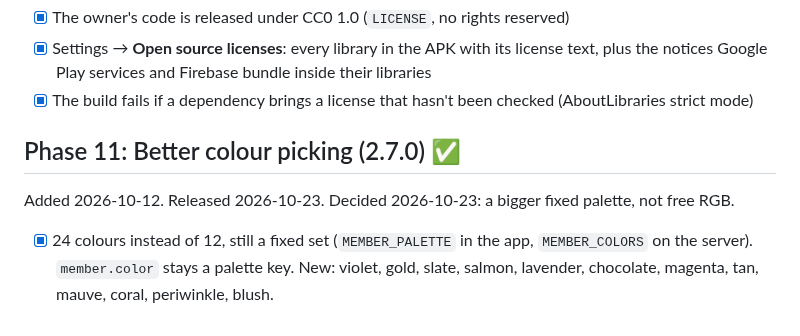
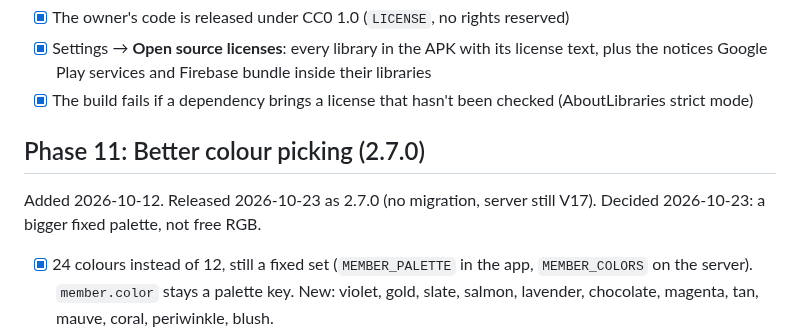
Before and after one commit to Soulmanyes/everyday-app, a Markdown page: ROADMAP.md, the part around the change. GitHub-like rendering.

Commit message:
docs: match roadmap style for Phase 11
Co-Authored-By: Claude Opus 5.5 <noreply@anthropic.com>

```diff
--- a/ROADMAP.md
+++ b/ROADMAP.md
@@ -189,8 +189,8 @@ Added 2026-10-15. Released 2026-10-16 as 2.6.6 (app only; also the Gesture Cam p
 - [x] Settings → **Open source licenses**: every library in the APK with its license text, plus the notices Google Play services and Firebase bundle inside their libraries
 - [x] The build fails if a dependency brings a license that hasn't been checked (AboutLibraries strict mode)
 
-## Phase 11: Better colour picking (2.7.0) ✅
-Added 2026-10-12. Released 2026-10-23. Decided 2026-10-23: a bigger fixed palette, not free RGB.
+## Phase 11: Better colour picking (2.7.0)
+Added 2026-10-12. Released 2026-10-23 as 2.7.0 (no migration, server still V17). Decided 2026-10-23: a bigger fixed palette, not free RGB.
 - [x] 24 colours instead of 12, still a fixed set (`MEMBER_PALETTE` in the app, `MEMBER_COLORS` on the server). `member.color` stays a palette key. New: violet, gold, slate, salmon, lavender, chocolate, magenta, tan, mauve, coral, periwinkle, blush.
 - [x] Colours stay unique per household (taken ones greyed out in the picker, as today).
 - [x] Still no greens. Each new colour was checked against the others (CIEDE2000 at least 11.6 apart), the chore greens and the light and dark backgrounds.
```
